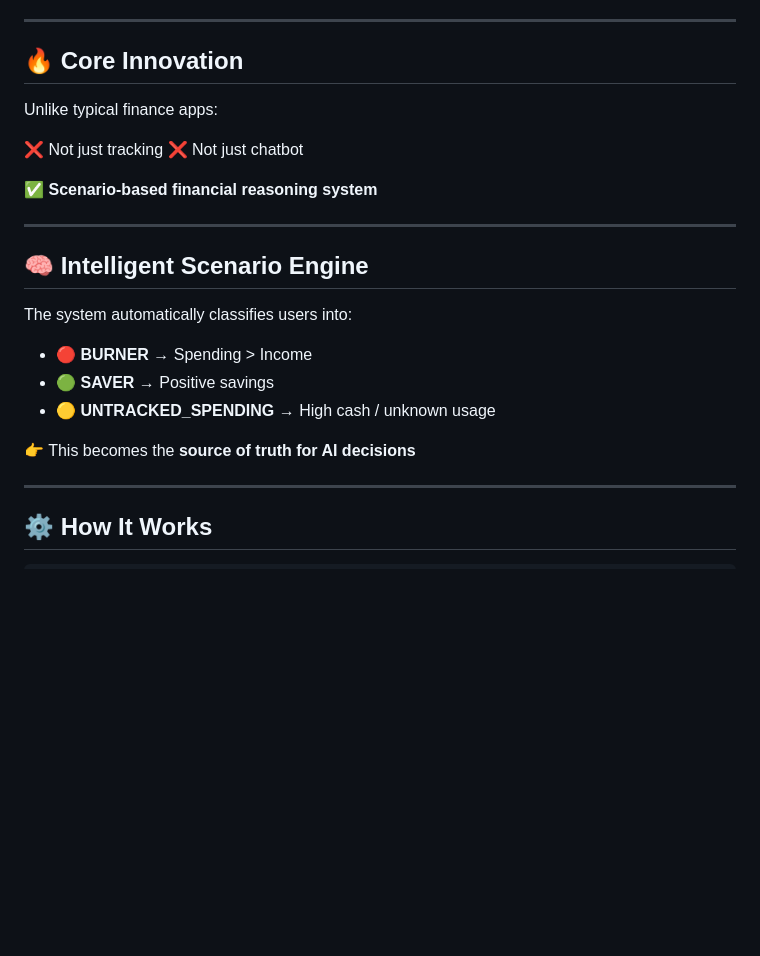
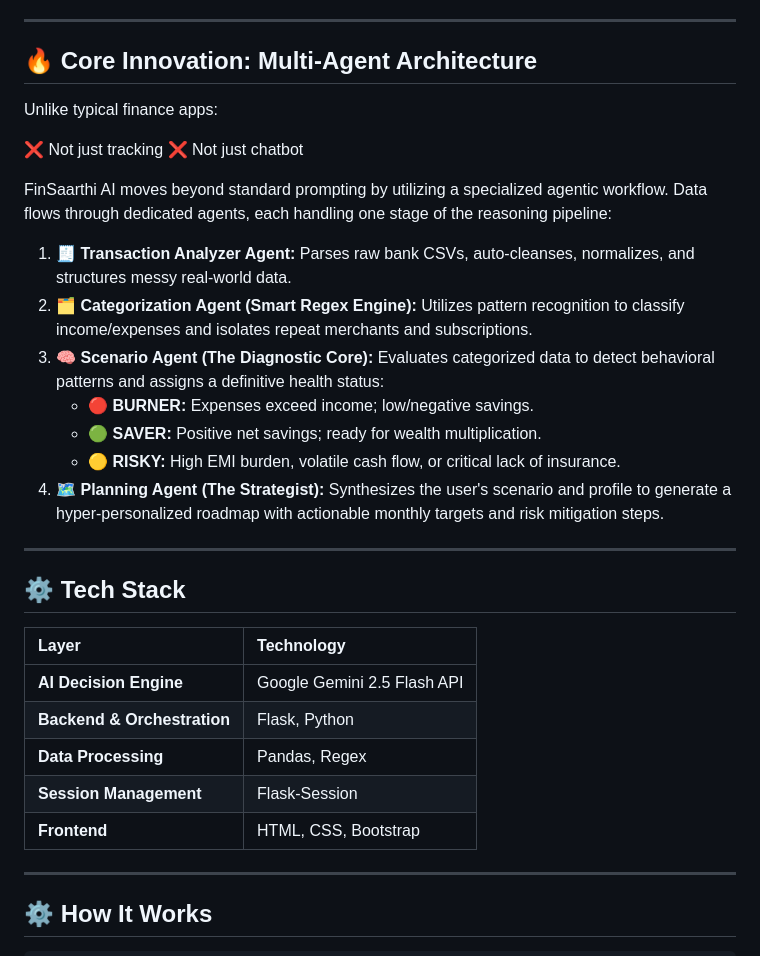
Before and after one commit to student-ChestaVashishtha/AI-Money-Mentor, a Markdown page: README.md, the part around one of its changes. Rendered like a GitHub page; blank space fills up the shorter version.

```diff
--- a/README.md
+++ b/README.md
@@ -29,26 +29,34 @@ India has **14+ crore demat accounts**, but most retail investors:
 
 ---
 
-## 🔥 Core Innovation
+## 🔥 Core Innovation: Multi-Agent Architecture
 
 Unlike typical finance apps:
 
 ❌ Not just tracking
 ❌ Not just chatbot
 
-✅ **Scenario-based financial reasoning system**
+FinSaarthi AI moves beyond standard prompting by utilizing a specialized agentic workflow. Data flows through dedicated agents, each handling one stage of the reasoning pipeline:
+
+1. 🧾 **Transaction Analyzer Agent:** Parses raw bank CSVs, auto-cleanses, normalizes, and structures messy real-world data.
+2. 🗂️ **Categorization Agent (Smart Regex Engine):** Utilizes pattern recognition to classify income/expenses and isolates repeat merchants and subscriptions.
+3. 🧠 **Scenario Agent (The Diagnostic Core):** Evaluates categorized data to detect behavioral patterns and assigns a definitive health status:
+   * 🔴 **BURNER:** Expenses exceed income; low/negative savings.
+   * 🟢 **SAVER:** Positive net savings; ready for wealth multiplication.
+   * 🟡 **RISKY:** High EMI burden, volatile cash flow, or critical lack of insurance.
+4. 🗺️ **Planning Agent (The Strategist):** Synthesizes the user's scenario and profile to generate a hyper-personalized roadmap with actionable monthly targets and risk mitigation steps.
 
 ---
 
-## 🧠 Intelligent Scenario Engine
+## ⚙️ Tech Stack
 
-The system automatically classifies users into:
-
-* 🔴 **BURNER** → Spending > Income
-* 🟢 **SAVER** → Positive savings
-* 🟡 **UNTRACKED_SPENDING** → High cash / unknown usage
-
-👉 This becomes the **source of truth for AI decisions**
+| Layer | Technology |
+| :--- | :--- |
+| **AI Decision Engine** | Google Gemini 2.5 Flash API |
+| **Backend & Orchestration** | Flask, Python |
+| **Data Processing** | Pandas, Regex |
+| **Session Management** | Flask-Session |
+| **Frontend** | HTML, CSS, Bootstrap |
 
 ---
 
```
Also changed, not shown: other parts of README.md (+22 -9 lines).
